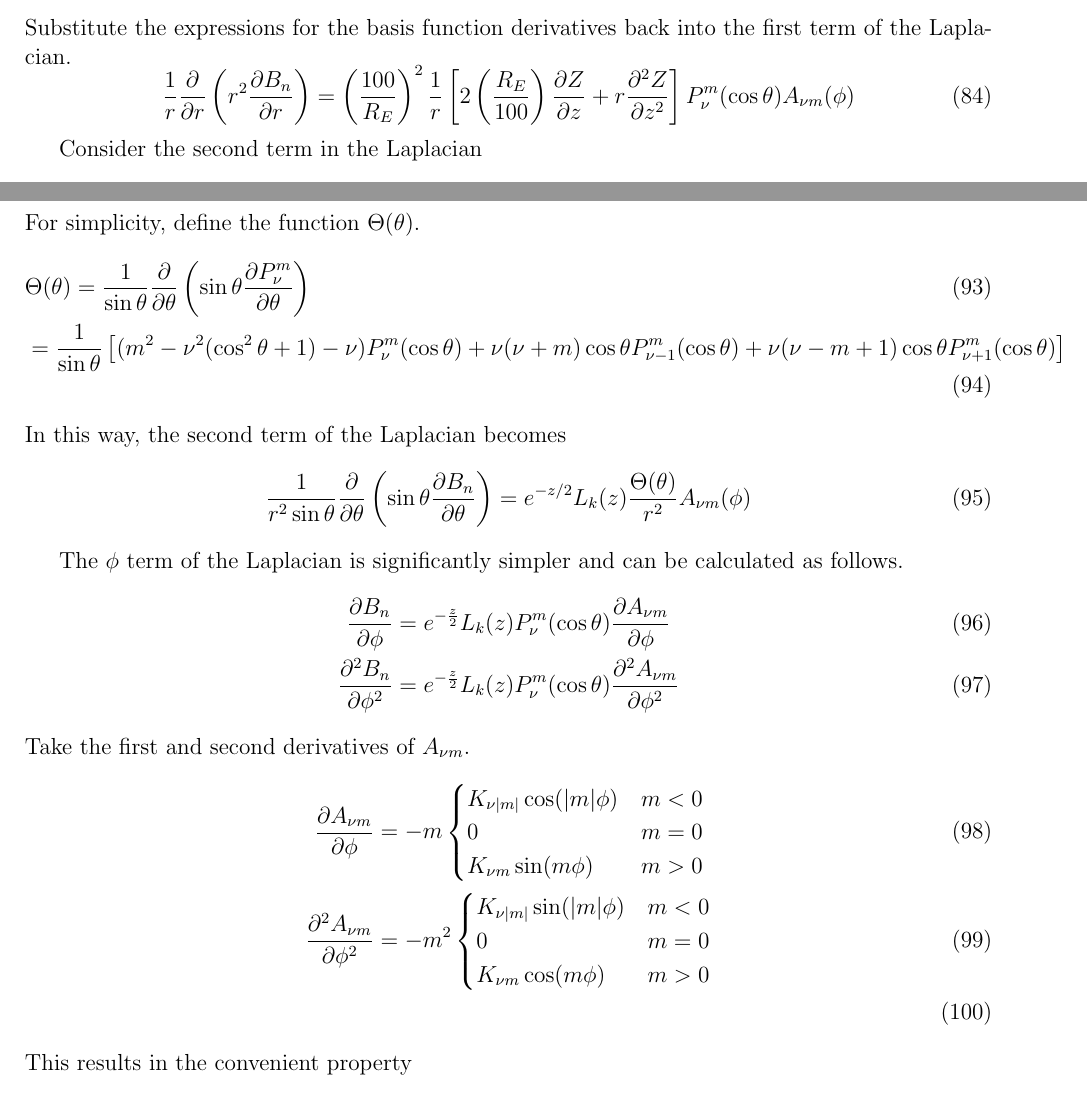
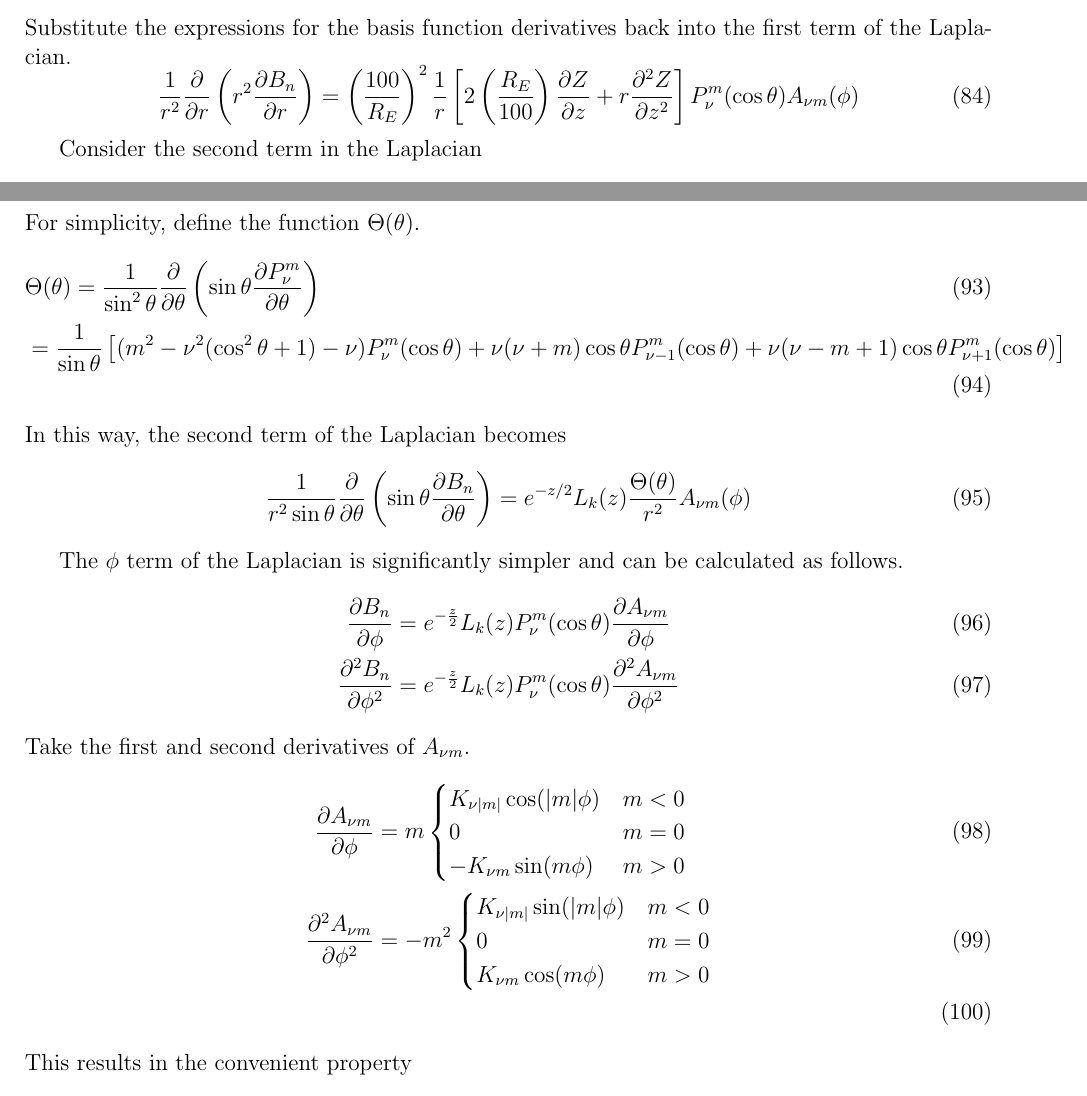
Before and after one commit to amisr/volumetricinterp, a LaTeX document (algorithm_docs/amisr_fit_documentation.tex): two parts of pages 12 and 13 of 14, joined at a grey line, cut so that both start at the same text. Compiled offline with pdfLaTeX.

Commit message:
Fixed typos in algorithm docs.

```diff
--- a/algorithm_docs/amisr_fit_documentation.tex
+++ b/algorithm_docs/amisr_fit_documentation.tex
@@ -483,7 +483,7 @@
   \end{align}
   Substitute the expressions for the basis function derivatives back into the first term of the Laplacian.
   \begin{equation}
-    \frac{1}{r}\frac{\partial}{\partial r}\left(r^2\frac{\partial B_n}{\partial r}\right) = \left(\frac{100}{R_E}\right)^2\frac{1}{r}\left[2\left(\frac{R_E}{100}\right)\frac{\partial Z}{\partial z} + r\frac{\partial^2 Z}{\partial z^2}\right]P_\nu^m(\cos\theta) A_{\nu m}(\phi)
+    \frac{1}{r^2}\frac{\partial}{\partial r}\left(r^2\frac{\partial B_n}{\partial r}\right) = \left(\frac{100}{R_E}\right)^2\frac{1}{r}\left[2\left(\frac{R_E}{100}\right)\frac{\partial Z}{\partial z} + r\frac{\partial^2 Z}{\partial z^2}\right]P_\nu^m(\cos\theta) A_{\nu m}(\phi)
   \end{equation}
 
   Consider the second term in the Laplacian
@@ -508,7 +508,7 @@
   \end{align}
   For simplicity, define the function \(\Theta(\theta)\).
   \begin{align}
-    &\Theta(\theta) = \frac{1}{\sin\theta}\frac{\partial}{\partial\theta}\left(\sin\theta\frac{\partial P_\nu^m}{\partial\theta}\right) \\
+    &\Theta(\theta) = \frac{1}{\sin^2\theta}\frac{\partial}{\partial\theta}\left(\sin\theta\frac{\partial P_\nu^m}{\partial\theta}\right) \\
     &= \frac{1}{\sin\theta}\left[(m^2-\nu^2(\cos^2\theta+1)-\nu)P_\nu^m(\cos\theta)+\nu(\nu+m)\cos\theta P_{\nu-1}^m(\cos\theta)+\nu(\nu-m+1)\cos\theta P_{\nu+1}^m(\cos\theta)\right]
   \end{align}
   In this way, the second term of the Laplacian becomes
@@ -523,10 +523,10 @@
   \end{align}
   Take the first and second derivatives of \(A_{\nu m}\).
   \begin{align}
-    \parder{A_{\nu m}}{\phi} &= -m \begin{cases}
+    \parder{A_{\nu m}}{\phi} &= m \begin{cases}
                         K_{\nu |m|}\cos(|m|\phi) & m < 0 \\
                         0 & m = 0 \\
-                        K_{\nu m}\sin(m\phi) & m > 0
+                        -K_{\nu m}\sin(m\phi) & m > 0
                       \end{cases} \\
     \pardder{A_{\nu m}}{\phi} &= -m^2 \begin{cases}
                         K_{\nu |m|}\sin(|m|\phi) & m < 0 \\
```
Also changed, not shown: algorithm_docs/amisr_fit_documentation.pdf, algorithm_docs/amisr_fit_documentation.tex (2 more changed lines).
